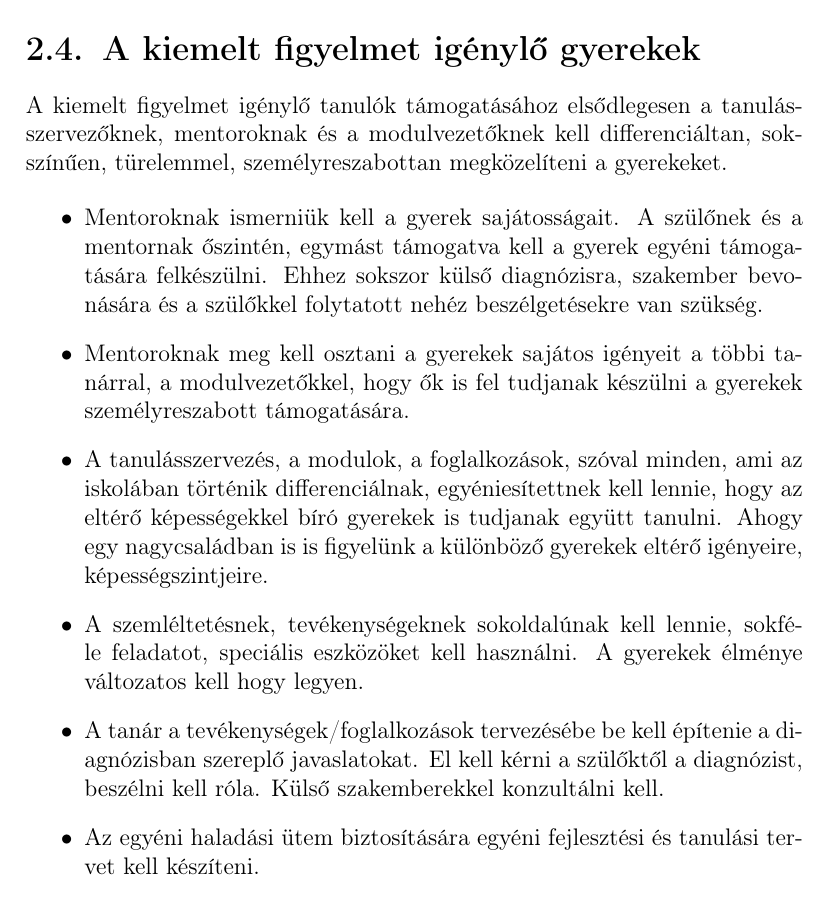
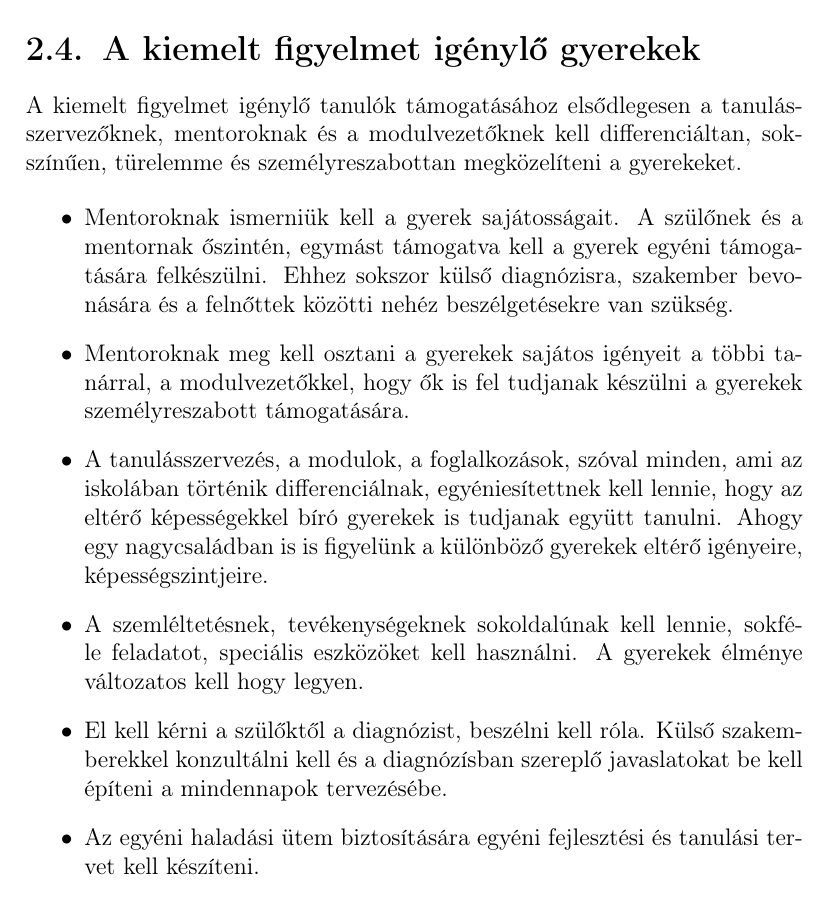
Before and after one commit to halacsy/bps_kerettanterv, a LaTeX document (pedprog.tex, which reads chapters/pedprogram/1-tanulas-megkozelitese/kiemelt-figyelmet-igenylo-gyerekek.tex): part of page 25 of 103, cut so that both start at the same text. Compiled offline with pdfLaTeX.

Commit message:
kiemelt figyelem javit

```diff
--- a/chapters/pedprogram/1-tanulas-megkozelitese/kiemelt-figyelmet-igenylo-gyerekek.tex
+++ b/chapters/pedprogram/1-tanulas-megkozelitese/kiemelt-figyelmet-igenylo-gyerekek.tex
@@ -1,20 +1,15 @@
 \section{A kiemelt figyelmet igénylő gyerekek}\label{sec:kiemelt_figyelem}
 
-A kiemelt figyelmet igénylő tanulók támogatásához  elsődlegesen a tanulásszervezőknek, mentoroknak és a modulvezetőknek kell differenciáltan, sokszínűen, türelemmel, személyreszabottan megközelíteni a gyerekeket.
+A kiemelt figyelmet igénylő tanulók támogatásához  elsődlegesen a tanulásszervezőknek, mentoroknak és a modulvezetőknek kell differenciáltan, sokszínűen, türelemme és személyreszabottan megközelíteni a gyerekeket.
 
 \begin{itemize}
-      \item Mentoroknak ismerniük kell a gyerek sajátosságait. A szülőnek és a mentornak őszintén, egymást támogatva kell a gyerek egyéni támogatására felkészülni. Ehhez sokszor külső diagnózisra, szakember bevonására és a szülőkkel folytatott nehéz beszélgetésekre van szükség.
+      \item Mentoroknak ismerniük kell a gyerek sajátosságait. A szülőnek és a mentornak őszintén, egymást támogatva kell a gyerek egyéni támogatására felkészülni. Ehhez sokszor külső diagnózisra, szakember bevonására és a felnőttek közötti nehéz beszélgetésekre van szükség.
       \item Mentoroknak meg kell osztani a gyerekek sajátos igényeit a többi tanárral, a modulvezetőkkel, hogy ők is fel tudjanak készülni a gyerekek személyreszabott támogatására.
-      \item
-            A tanulásszervezés, a modulok, a foglalkozások, szóval minden, ami az iskolában történik  differenciálnak, egyéniesítettnek kell lennie, hogy az eltérő képességekkel bíró gyerekek is tudjanak együtt tanulni. Ahogy egy nagycsaládban is is figyelünk a különböző gyerekek eltérő igényeire, képességszintjeire.
-      \item
-            A szemléltetésnek, tevékenységeknek sokoldalúnak kell lennie, sokféle feladatot, speciális eszközöket kell használni. A gyerekek élménye változatos kell hogy legyen.
-      \item
-            A tanár a tevékenységek/foglalkozások tervezésébe  be kell építenie a diagnózisban szereplő javaslatokat. El kell kérni a szülőktől a diagnózist, beszélni kell róla. Külső szakemberekkel konzultálni kell.
-      \item
-            Az egyéni haladási ütem biztosítására egyéni fejlesztési és tanulási tervet kell készíteni.
-      \item
-            A tanároknak együtt kell működni a gyermek/tanuló fejlesztésében résztvevő szakemberekkel.
+      \item A tanulásszervezés, a modulok, a foglalkozások, szóval minden, ami az iskolában történik  differenciálnak, egyéniesítettnek kell lennie, hogy az eltérő képességekkel bíró gyerekek is tudjanak együtt tanulni. Ahogy egy nagycsaládban is is figyelünk a különböző gyerekek eltérő igényeire, képességszintjeire.
+      \item A szemléltetésnek, tevékenységeknek sokoldalúnak kell lennie, sokféle feladatot, speciális eszközöket kell használni. A gyerekek élménye változatos kell hogy legyen.
+      \item El kell kérni a szülőktől a diagnózist, beszélni kell róla. Külső szakemberekkel konzultálni kell és a diagnózísban szereplő javaslatokat be kell építeni a mindennapok tervezésébe.
+      \item Az egyéni haladási ütem biztosítására egyéni fejlesztési és tanulási tervet kell készíteni.
+      \item A tanároknak együtt kell működni a gyermek/tanuló fejlesztésében résztvevő szakemberekkel.
 \end{itemize}
 
 Ez sok feladat, ami a tanárokra, a csoportra nagy terhet tud róni. Ezért a mikroiskolákban a kiemelt figyelmet igénylő gyerekek arányát körülbelül 20\% alatt kell tartani, hogy a támogatásukra legyen egyéni figyelem.
```
Also changed, not shown: pedprog.pdf.
